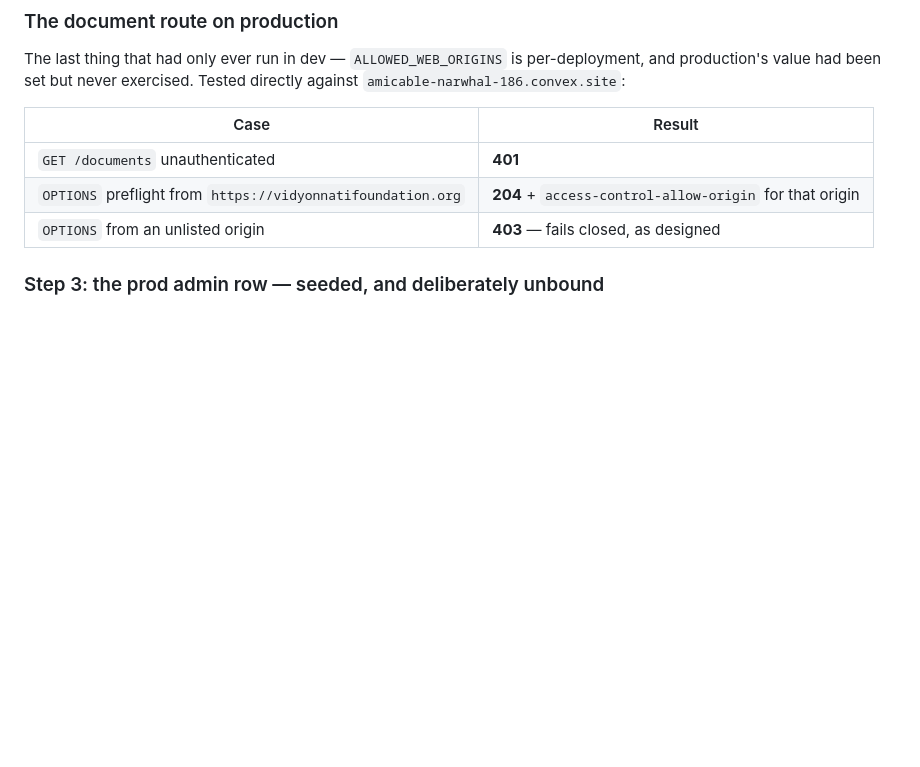
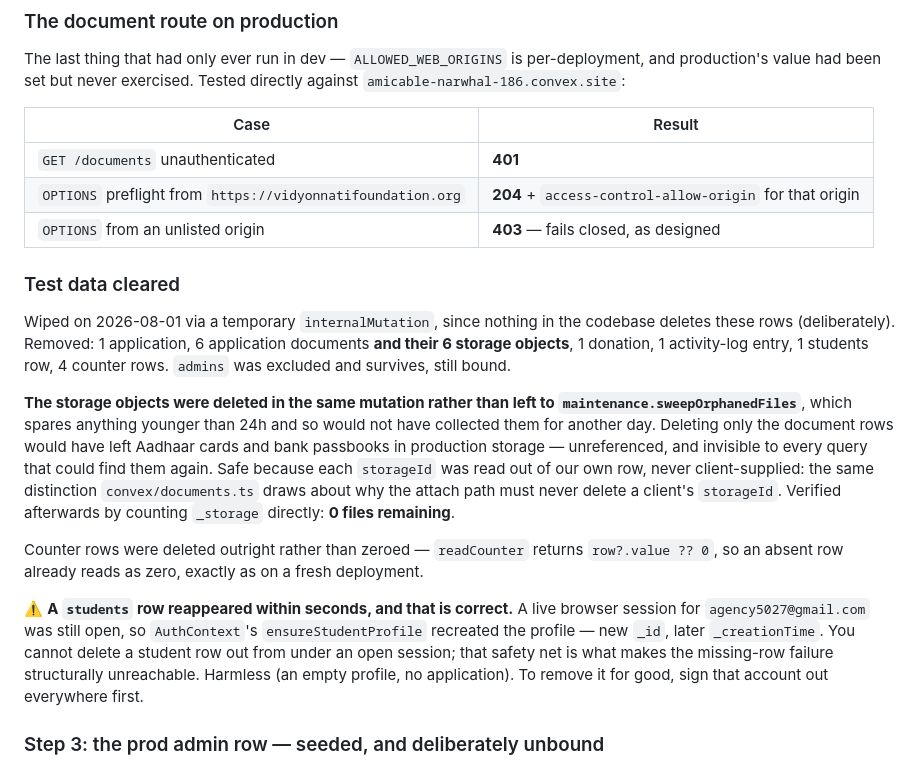
Before and after one commit to DV0x/Vidyonnati, a Markdown page: PHASE_4_HANDOFF.md, the part around the change. Rendered like a GitHub page; blank space fills up the shorter version.

Commit message:
Clear the end-to-end test data from production
Wiped via a temporary internalMutation, since nothing in the codebase
deletes these rows by design: 1 application, 6 application documents and
their 6 storage objects, 1 donation, 1 activity-log entry, 1 students row,
4 counter rows. The admins row was excluded and survives, still bound.

Storage objects were deleted in the same mutation rather than left to
maintenance.sweepOrphanedFiles, which spares anything younger than 24h.
Deleting only the rows would have left Aadhaar cards and bank passbooks in
production storage, unreferenced and unreachable by any query. Safe because
every storageId came from our own row rather than a client argument — the
distinction documents.ts draws about the attach path. Verified by counting
_storage directly: 0 files remaining.

Records that a students row reappeared immediately and correctly: a live
session for agency5027@gmail.com meant ensureStudentProfile recreated the
profile. A student row cannot be deleted out from under an open session,
which is the safety net working.

Scaffolding deleted and the deletion deployed.

Co-Authored-By: Claude Opus 5 (1M context) <noreply@anthropic.com>

```diff
--- a/PHASE_4_HANDOFF.md
+++ b/PHASE_4_HANDOFF.md
@@ -208,6 +208,36 @@ directly against `amicable-narwhal-186.convex.site`:
 | `GET /documents` unauthenticated | **401** |
 | `OPTIONS` preflight from `https://vidyonnatifoundation.org` | **204** + `access-control-allow-origin` for that origin |
 | `OPTIONS` from an unlisted origin | **403** — fails closed, as designed |
+
+### Test data cleared
+
+Wiped on 2026-08-01 via a temporary `internalMutation`, since nothing in the
+codebase deletes these rows (deliberately). Removed: 1 application, 6
+application documents **and their 6 storage objects**, 1 donation, 1 activity-log
+entry, 1 students row, 4 counter rows. `admins` was excluded and survives, still
+bound.
+
+**The storage objects were deleted in the same mutation rather than left to
+`maintenance.sweepOrphanedFiles`**, which spares anything younger than 24h and
+so would not have collected them for another day. Deleting only the document
+rows would have left Aadhaar cards and bank passbooks in production storage —
+unreferenced, and invisible to every query that could find them again. Safe
+because each `storageId` was read out of our own row, never client-supplied:
+the same distinction `convex/documents.ts` draws about why the attach path must
+never delete a client's `storageId`. Verified afterwards by counting `_storage`
+directly: **0 files remaining**.
+
+Counter rows were deleted outright rather than zeroed — `readCounter` returns
+`row?.value ?? 0`, so an absent row already reads as zero, exactly as on a fresh
+deployment.
+
+⚠️ **A `students` row reappeared within seconds, and that is correct.** A live
+browser session for `agency5027@gmail.com` was still open, so `AuthContext`'s
+`ensureStudentProfile` recreated the profile — new `_id`, later `_creationTime`.
+You cannot delete a student row out from under an open session; that safety net
+is what makes the missing-row failure structurally unreachable. Harmless (an
+empty profile, no application). To remove it for good, sign that account out
+everywhere first.
 
 ### Step 3: the prod admin row — seeded, and deliberately unbound
 
```
